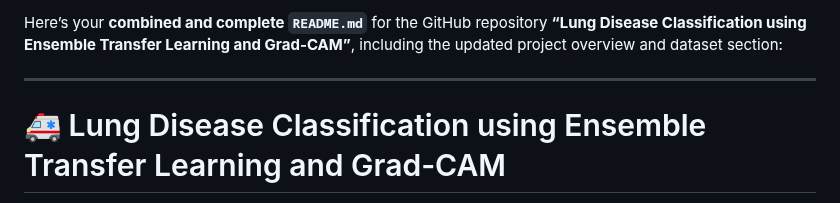
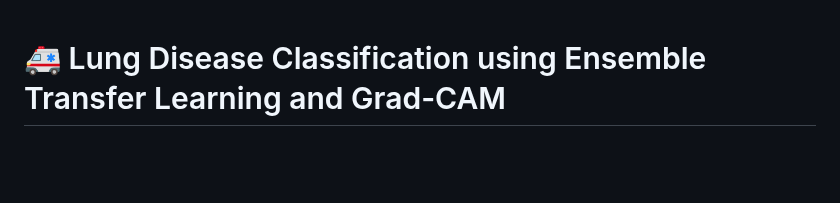
Before and after one commit to rithvika7495/Lung-Disease-Prediction-using-Ensemble-Methods-and-Transfer-Learning, a Markdown page: README.md, the part around the change. Drawn GitHub-style; blank space fills up the shorter version.

```diff
--- a/README.md
+++ b/README.md
@@ -1,6 +1,3 @@
-Here’s your **combined and complete `README.md`** for the GitHub repository **“Lung Disease Classification using Ensemble Transfer Learning and Grad-CAM”**, including the updated project overview and dataset section:
-
----
 
 # 🚑 Lung Disease Classification using Ensemble Transfer Learning and Grad-CAM
 
```
